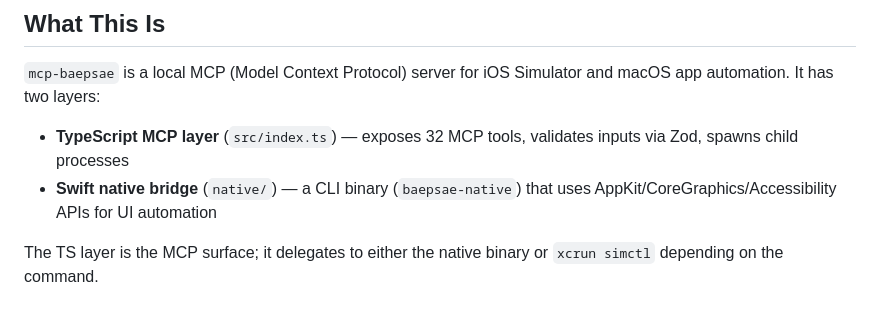
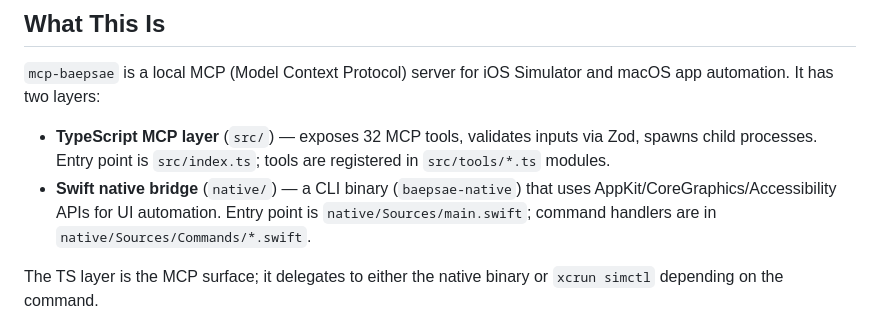
Before and after one commit to oozoofrog/mcp-baepsae, a Markdown page: CLAUDE.md, the part around one of its changes. Drawn GitHub-style.

```diff
--- a/CLAUDE.md
+++ b/CLAUDE.md
@@ -6,8 +6,8 @@ This file provides guidance to Claude Code (claude.ai/code) when working with co
 
 `mcp-baepsae` is a local MCP (Model Context Protocol) server for iOS Simulator and macOS app automation. It has two layers:
 
-- **TypeScript MCP layer** (`src/index.ts`) — exposes 32 MCP tools, validates inputs via Zod, spawns child processes
-- **Swift native bridge** (`native/`) — a CLI binary (`baepsae-native`) that uses AppKit/CoreGraphics/Accessibility APIs for UI automation
+- **TypeScript MCP layer** (`src/`) — exposes 32 MCP tools, validates inputs via Zod, spawns child processes. Entry point is `src/index.ts`; tools are registered in `src/tools/*.ts` modules.
+- **Swift native bridge** (`native/`) — a CLI binary (`baepsae-native`) that uses AppKit/CoreGraphics/Accessibility APIs for UI automation. Entry point is `native/Sources/main.swift`; command handlers are in `native/Sources/Commands/*.swift`.
 
 The TS layer is the MCP surface; it delegates to either the native binary or `xcrun simctl` depending on the command.
 
```
Also changed, not shown: other parts of CLAUDE.md (+42 -13 lines), README-KR.md (+7 -3 lines), README.md (+7 -3 lines).
